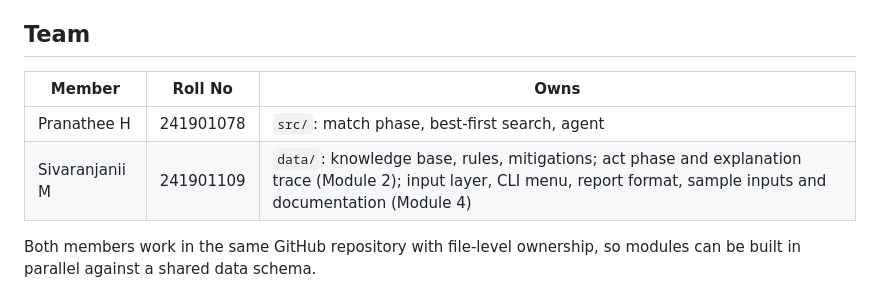
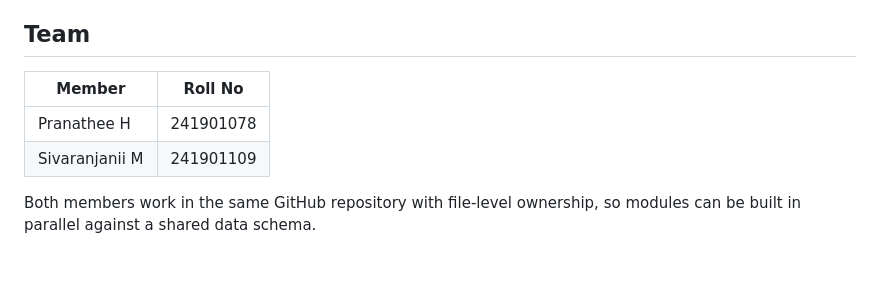
Before and after one commit to SIVARANJANII08/CS23533-FOAI-PROJECT, a Markdown page: README.md, the part around the change. Rendered like a GitHub page; blank space fills up the shorter version.

```diff
--- a/README.md
+++ b/README.md
@@ -9,10 +9,10 @@ Supervisor: Dr. S. Bhuvana
 
 ## Team
 
-| Member | Roll No | Owns |
-|---|---|---|
-| Pranathee H | 241901078 | `src/`: match phase, best-first search, agent |
-| Sivaranjanii M | 241901109 | `data/`: knowledge base, rules, mitigations; act phase and explanation trace (Module 2); input layer, CLI menu, report format, sample inputs and documentation (Module 4) |
+| Member | Roll No |
+|---|---|
+| Pranathee H | 241901078 |
+| Sivaranjanii M | 241901109 |
 
 Both members work in the same GitHub repository with file-level ownership, so
 modules can be built in parallel against a shared data schema.
```
